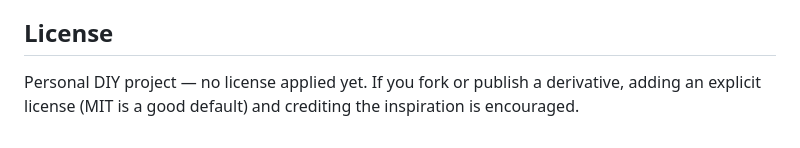
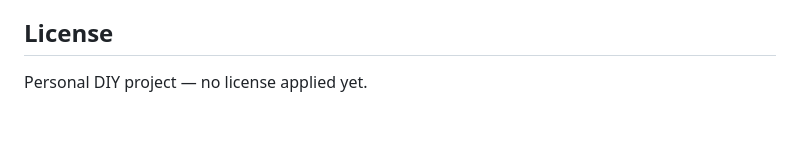
Before and after one commit to mzhnk/ai-pet-robot, a Markdown page: README.md, the part around the change. Rendered like a GitHub page.

Commit message:
Update license section in README
Removed suggestions for adding a license from README.

```diff
--- a/README.md
+++ b/README.md
@@ -638,6 +638,4 @@ tracked people, memory of favorite spots).
 
 ## License
 
-Personal DIY project — no license applied yet. If you fork or publish a
-derivative, adding an explicit license (MIT is a good default) and crediting
-the inspiration is encouraged.
+Personal DIY project — no license applied yet.
```
